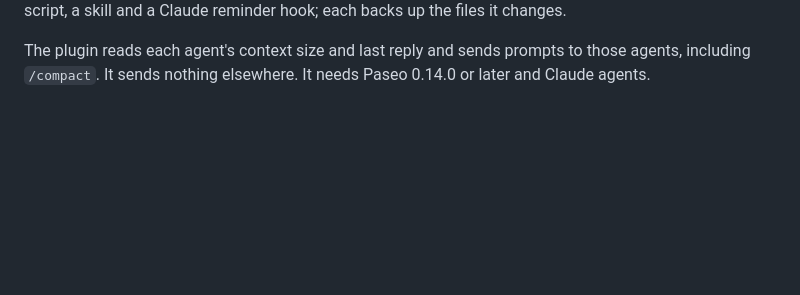
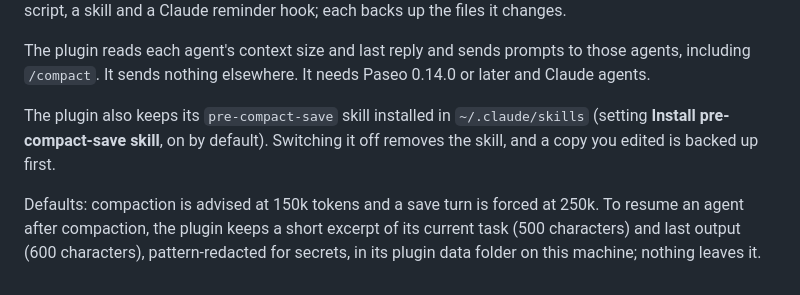
Before and after one commit to Quuantum-Studios/paseo-plugin-auto-compact, a Markdown page: OVERVIEW.md, the part around the change. GitHub-like rendering; blank space fills up the shorter version.

```diff
--- a/OVERVIEW.md
+++ b/OVERVIEW.md
@@ -3,3 +3,7 @@ Keeps long-running Claude agents lean. Once an agent's context passes a threshol
 It is off until you switch **Enabled** on in its settings (sidebar top list **Auto-compact**, or Settings → Plugins). Settings cover the threshold, the risk and confidence the agent must report, cooldowns, and an `autocompact=off` label that excludes an agent. Two optional Command Center actions install a helper script, a skill and a Claude reminder hook; each backs up the files it changes.
 
 The plugin reads each agent's context size and last reply and sends prompts to those agents, including `/compact`. It sends nothing elsewhere. It needs Paseo 0.14.0 or later and Claude agents.
+
+The plugin also keeps its `pre-compact-save` skill installed in `~/.claude/skills` (setting **Install pre-compact-save skill**, on by default). Switching it off removes the skill, and a copy you edited is backed up first.
+
+Defaults: compaction is advised at 150k tokens and a save turn is forced at 250k. To resume an agent after compaction, the plugin keeps a short excerpt of its current task (500 characters) and last output (600 characters), pattern-redacted for secrets, in its plugin data folder on this machine; nothing leaves it.
```
Also changed, not shown: README.md (+17 -1 lines), docs/settings.png (added), 6 other files.
